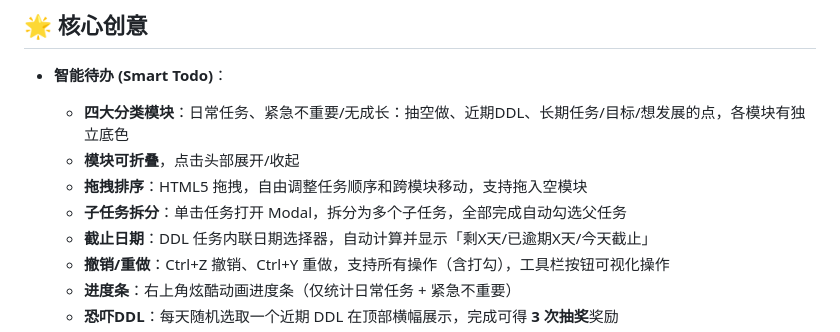
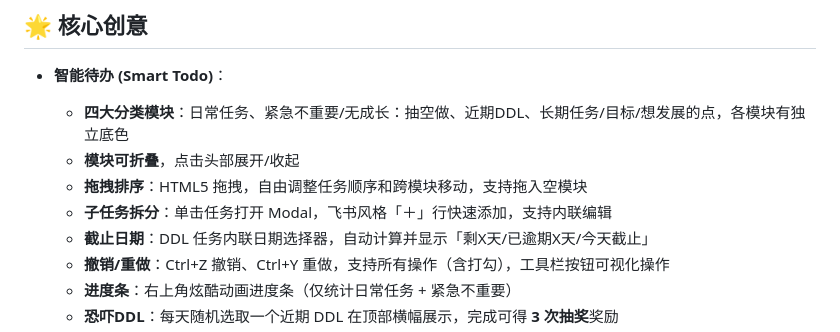
Before and after one commit to zeroo0o0/Self-management-system, a Markdown page: README.md, the part around the change. GitHub-like rendering.

Commit message:
更新 README：子任务飞书风格说明

```diff
--- a/README.md
+++ b/README.md
@@ -8,7 +8,7 @@
   - **四大分类模块**：日常任务、紧急不重要/无成长：抽空做、近期DDL、长期任务/目标/想发展的点，各模块有独立底色
   - **模块可折叠**，点击头部展开/收起
   - **拖拽排序**：HTML5 拖拽，自由调整任务顺序和跨模块移动，支持拖入空模块
-  - **子任务拆分**：单击任务打开 Modal，拆分为多个子任务，全部完成自动勾选父任务
+  - **子任务拆分**：单击任务打开 Modal，飞书风格「＋」行快速添加，支持内联编辑
   - **截止日期**：DDL 任务内联日期选择器，自动计算并显示「剩X天/已逾期X天/今天截止」
   - **撤销/重做**：Ctrl+Z 撤销、Ctrl+Y 重做，支持所有操作（含打勾），工具栏按钮可视化操作
   - **进度条**：右上角炫酷动画进度条（仅统计日常任务 + 紧急不重要）
```
